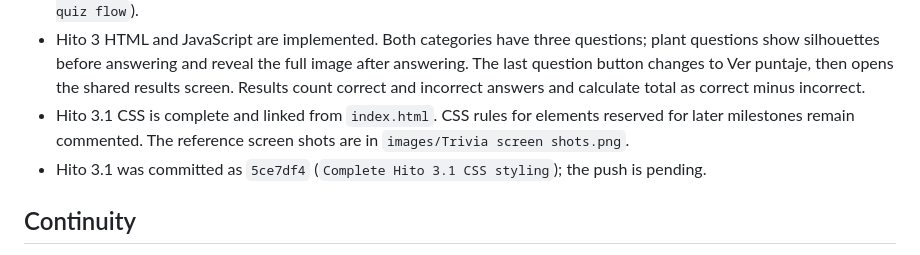
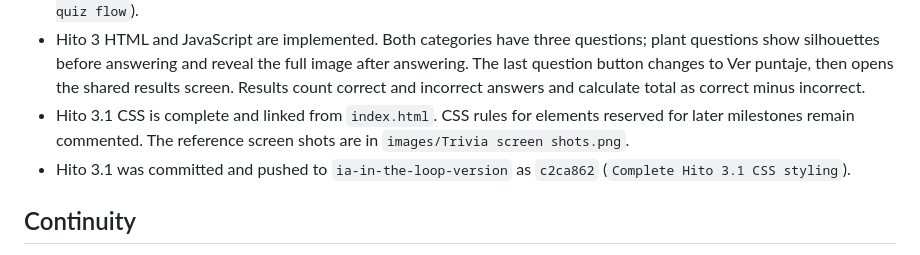
Before and after one commit to Etelbina/TriviaSalvaje, a Markdown page: AGENTS.md, the part around the change. GitHub-like rendering.

Commit message:
Record Hito 3.1 completion

```diff
--- a/AGENTS.md
+++ b/AGENTS.md
@@ -52,7 +52,7 @@ Revisit the exact acceptance criteria with Etelbina before starting each hito; d
 - Hito 2 was committed and pushed to `ia-in-the-loop-version` as `4f91cea` (`Complete Hito 2 welcome and animal quiz flow`).
 - Hito 3 HTML and JavaScript are implemented. Both categories have three questions; plant questions show silhouettes before answering and reveal the full image after answering. The last question button changes to Ver puntaje, then opens the shared results screen. Results count correct and incorrect answers and calculate total as correct minus incorrect.
 - Hito 3.1 CSS is complete and linked from `index.html`. CSS rules for elements reserved for later milestones remain commented. The reference screen shots are in `images/Trivia screen shots.png`.
-- Hito 3.1 was committed as `5ce7df4` (`Complete Hito 3.1 CSS styling`); the push is pending.
+- Hito 3.1 was committed and pushed to `ia-in-the-loop-version` as `c2ca862` (`Complete Hito 3.1 CSS styling`).
 
 ## Continuity
 
```
